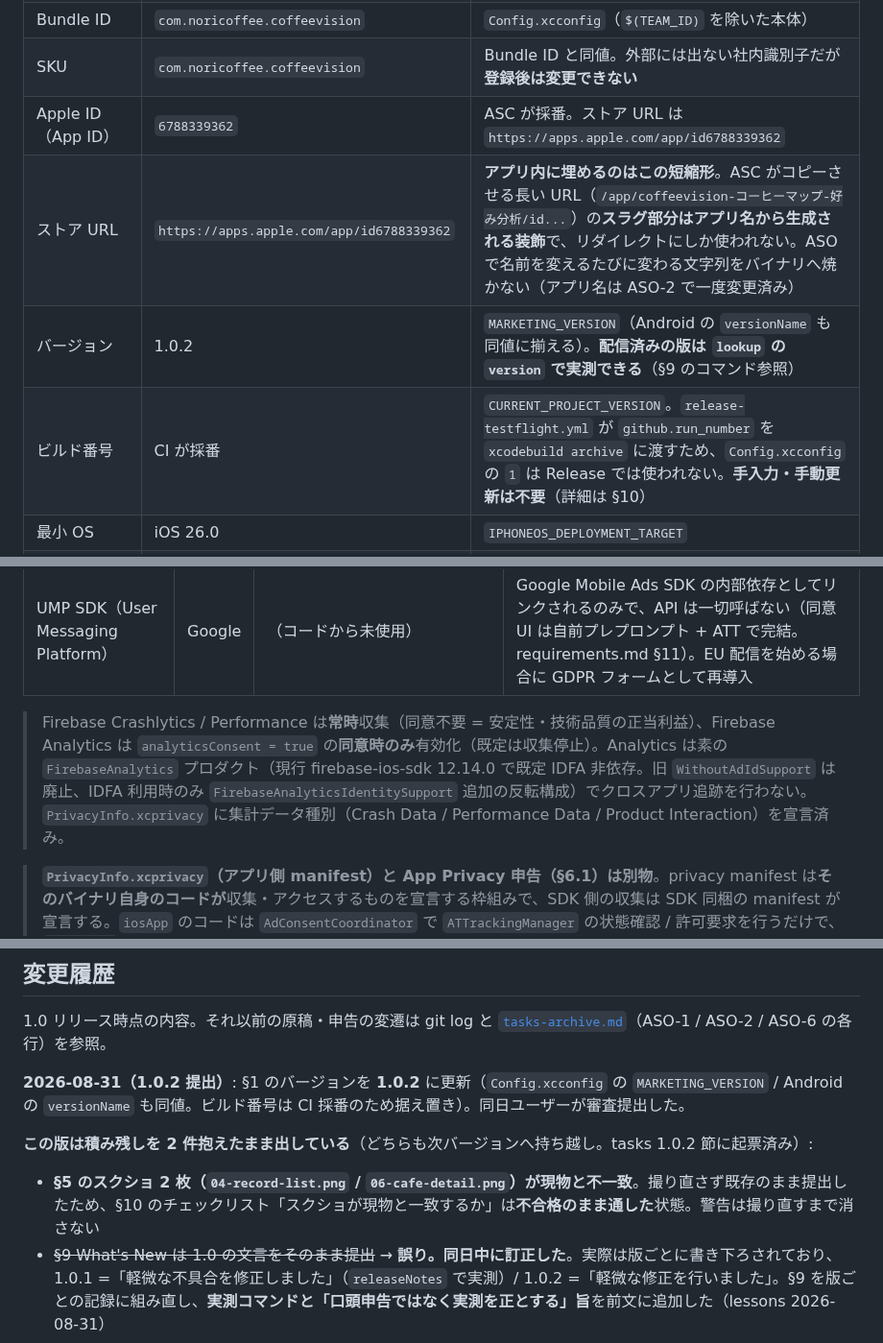
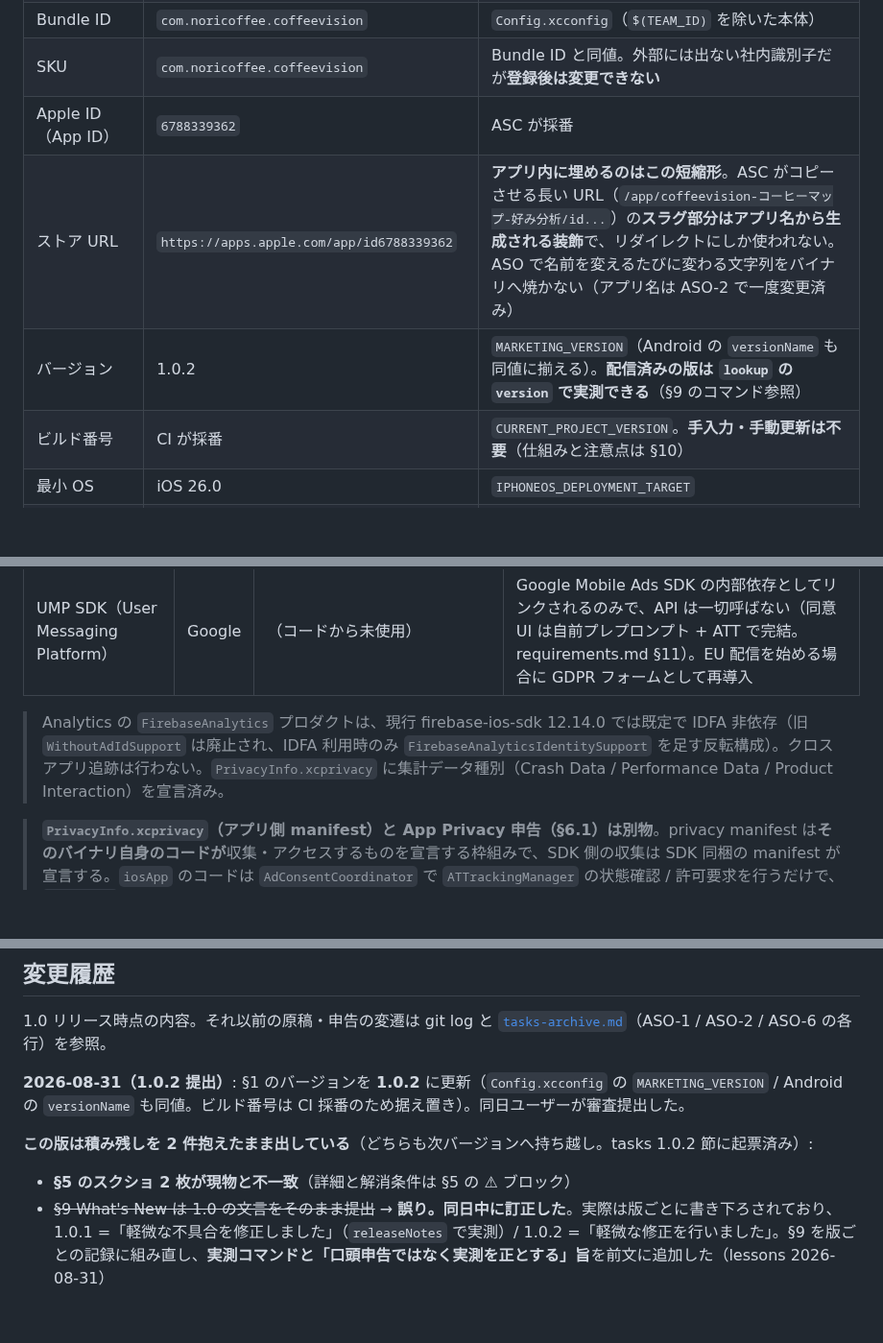
Before and after one commit to noricoffee/CoffeeVision, a Markdown page: docs/app-store-metadata.md, 3 parts joined by grey strips. Shown at 96% size. Drawn GitHub-style; blank space fills up the shorter version.

```diff
--- a/docs/app-store-metadata.md
+++ b/docs/app-store-metadata.md
@@ -16,10 +16,10 @@ CoffeeVision の App Store Connect 申請に使う原稿・設定値・チェッ
 | サブタイトル（Subtitle） | カフェ巡り記録・テイスティング・行きたい店 | 30 字以内（**21 字**）。**アプリ名と 1 語も重複させない**方針 — `コーヒー` / `分析` はアプリ名側が拾うため、サブタイトルは `カフェ` / `巡り` / `記録` / `テイスティング` / `行きたい` / `店` に充てる |
 | Bundle ID | `com.noricoffee.coffeevision` | `Config.xcconfig`（`$(TEAM_ID)` を除いた本体） |
 | SKU | `com.noricoffee.coffeevision` | Bundle ID と同値。外部には出ない社内識別子だが**登録後は変更できない** |
-| Apple ID（App ID） | `6788339362` | ASC が採番。ストア URL は `https://apps.apple.com/app/id6788339362` |
+| Apple ID（App ID） | `6788339362` | ASC が採番 |
 | ストア URL | `https://apps.apple.com/app/id6788339362` | **アプリ内に埋めるのはこの短縮形**。ASC がコピーさせる長い URL（`/app/coffeevision-コーヒーマップ-好み分析/id...`）の**スラグ部分はアプリ名から生成される装飾**で、リダイレクトにしか使われない。ASO で名前を変えるたびに変わる文字列をバイナリへ焼かない（アプリ名は ASO-2 で一度変更済み） |
 | バージョン | 1.0.2 | `MARKETING_VERSION`（Android の `versionName` も同値に揃える）。**配信済みの版は `lookup` の `version` で実測できる**（§9 のコマンド参照） |
-| ビルド番号 | CI が採番 | `CURRENT_PROJECT_VERSION`。`release-testflight.yml` が `github.run_number` を `xcodebuild archive` に渡すため、`Config.xcconfig` の `1` は Release では使われない。**手入力・手動更新は不要**（詳細は §10） |
+| ビルド番号 | CI が採番 | `CURRENT_PROJECT_VERSION`。**手入力・手動更新は不要**（仕組みと注意点は §10） |
 | 最小 OS | iOS 26.0 | `IPHONEOS_DEPLOYMENT_TARGET` |
 | デバイス | iPhone | `TARGETED_DEVICE_FAMILY = 1`。iPad は対象外（`"1,2"` のままだと iPad にインストール可能になり、ASC が iPad スクショを必須要求する）|
 | プライマリカテゴリ | フード/ドリンク（Food & Drink） | |
@@ -266,7 +266,7 @@ App Store Connect の「App のプライバシー」セクションで申告す
 | Google Mobile Ads SDK（AdMob） | Google | アダプティブバナー広告の配信（**全画面共通の下部固定帯 1 面のみ** = requirements.md §11。全タブに表示） | ATT 許諾時: IDFA・広告インタラクション。拒否時: NPA 配信（IDFA なし）。`maxAdContentRating = G`。Places 由来データはターゲティングシグナルに渡さない |
 | UMP SDK（User Messaging Platform） | Google | （コードから未使用） | Google Mobile Ads SDK の内部依存としてリンクされるのみで、API は一切呼ばない（同意 UI は自前プレプロンプト + ATT で完結。requirements.md §11）。EU 配信を始める場合に GDPR フォームとして再導入 |
 
-> Firebase Crashlytics / Performance は**常時**収集（同意不要 = 安定性・技術品質の正当利益）、Firebase Analytics は `analyticsConsent = true` の**同意時のみ**有効化（既定は収集停止）。Analytics は素の `FirebaseAnalytics` プロダクト（現行 firebase-ios-sdk 12.14.0 で既定 IDFA 非依存。旧 `WithoutAdIdSupport` は廃止、IDFA 利用時のみ `FirebaseAnalyticsIdentitySupport` 追加の反転構成）でクロスアプリ追跡を行わない。`PrivacyInfo.xcprivacy` に集計データ種別（Crash Data / Performance Data / Product Interaction）を宣言済み。
+> Analytics の `FirebaseAnalytics` プロダクトは、現行 firebase-ios-sdk 12.14.0 では既定で IDFA 非依存（旧 `WithoutAdIdSupport` は廃止され、IDFA 利用時のみ `FirebaseAnalyticsIdentitySupport` を足す反転構成）。クロスアプリ追跡は行わない。`PrivacyInfo.xcprivacy` に集計データ種別（Crash Data / Performance Data / Product Interaction）を宣言済み。
 
 > **`PrivacyInfo.xcprivacy`（アプリ側 manifest）と App Privacy 申告（§6.1）は別物**。privacy manifest は**そのバイナリ自身のコードが**収集・アクセスするものを宣言する枠組みで、SDK 側の収集は SDK 同梱の manifest が宣言する。`iosApp` のコードは `AdConsentCoordinator` で `ATTrackingManager` の状態確認 / 許可要求を行うだけで、`AdSupport` を import せず IDFA を直接読まない（広告 ID を扱うのは Google Mobile Ads SDK）。したがってアプリ側 manifest は現状の `NSPrivacyTracking = false` / トラッキングドメイン空 / 収集データ 3 種（Crash / Performance / ProductInteraction）**のままで整合**し、追加宣言は不要。一方 **App Store Connect の App Privacy 申告では §6.1 の IDFA 行を「トラッキングする」で申告する**（アプリが埋め込む SDK の挙動も申告対象のため）。
 
@@ -490,7 +490,7 @@ Three things set CoffeeVision apart. First, the five-axis tasting profile is the
 
 **この版は積み残しを 2 件抱えたまま出している**（どちらも次バージョンへ持ち越し。tasks 1.0.2 節に起票済み）:
 
-- **§5 のスクショ 2 枚（`04-record-list.png` / `06-cafe-detail.png`）が現物と不一致**。撮り直さず既存のまま提出したため、§10 のチェックリスト「スクショが現物と一致するか」は**不合格のまま通した**状態。警告は撮り直すまで消さない
+- **§5 のスクショ 2 枚が現物と不一致**（詳細と解消条件は §5 の ⚠ ブロック）
 - ~~§9 What's New は 1.0 の文言をそのまま提出~~ → **誤り。同日中に訂正した**。実際は版ごとに書き下ろされており、1.0.1 =「軽微な不具合を修正しました」（`releaseNotes` で実測）/ 1.0.2 =「軽微な修正を行いました」。§9 を版ごとの記録に組み直し、**実測コマンドと「口頭申告ではなく実測を正とする」旨**を前文に追加した（lessons 2026-08-31）
 
 **2026-08-31**: §11 Featuring Nomination を新設（ASO-10）。§4 の日本語キーワードを **19 語 89 字 → 24 語 98 字**へ再配分（ASO-8。7 語を外し 12 語を追加、アプリ名 / サブタイトル / 英語キーワードは据え置き）。あわせて §4 末尾の「サブタイトルを旧文言に戻す場合は 83 字 / 17 語」という注記を**削除**した（旧 19 語構成を前提にした字数で、新構成では成立しないため）。
```
Also changed, not shown: docs/ui-ux-guidelines.md (+2 -7 lines).
